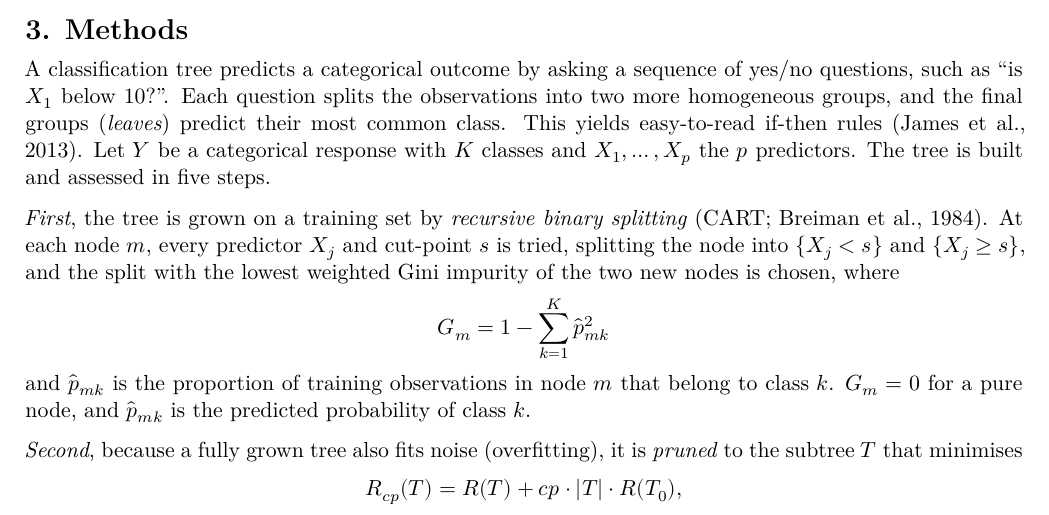
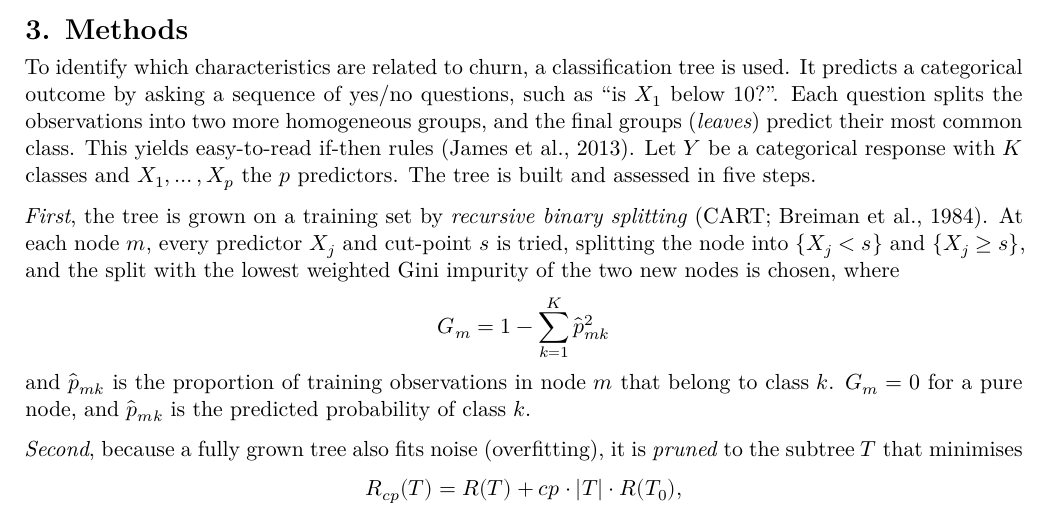
Before and after one commit to owindisch/CodeEx, an R Markdown document (Assignment1_DecisionTrees.Rmd): part of page 1 of 5, cut so that both start at the same text. Rendered offline with R 4.5, knitr and Pandoc, then LaTeX, with nearby package versions; some code elsewhere in the file could not run offline.

Commit message:
Link Methods opening to the research question
Co-Authored-By: Claude Opus 5.5 <noreply@anthropic.com>
Claude-Session: https://claude.ai/code/session_01UakoPe5Ty7QDUFmx7G3XMy

```diff
--- a/Assignment1_DecisionTrees.Rmd
+++ b/Assignment1_DecisionTrees.Rmd
@@ -86,7 +86,7 @@
 
 # 3. Methods
 
-A classification tree predicts a categorical outcome by asking a sequence of yes/no questions, such as "is $X_1$ below 10?". Each question splits the observations into two more homogeneous groups, and the final groups (*leaves*) predict their most common class. This yields easy-to-read if-then rules (James et al., 2013). Let $Y$ be a categorical response with $K$ classes and $X_1, \dots, X_p$ the $p$ predictors. The tree is built and assessed in five steps.
+To identify which characteristics are related to churn, a classification tree is used. It predicts a categorical outcome by asking a sequence of yes/no questions, such as "is $X_1$ below 10?". Each question splits the observations into two more homogeneous groups, and the final groups (*leaves*) predict their most common class. This yields easy-to-read if-then rules (James et al., 2013). Let $Y$ be a categorical response with $K$ classes and $X_1, \dots, X_p$ the $p$ predictors. The tree is built and assessed in five steps.
 
 *First*, the tree is grown on a training set by *recursive binary splitting* (CART; Breiman et al., 1984). At each node $m$, every predictor $X_j$ and cut-point $s$ is tried, splitting the node into $\{X_j < s\}$ and $\{X_j \geq s\}$, and the split with the lowest weighted Gini impurity of the two new nodes is chosen, where
 $$G_m = 1 - \sum_{k=1}^{K} \hat p_{mk}^2$$
```
Also changed, not shown: report_text_plain.md (+1 -1 lines).
